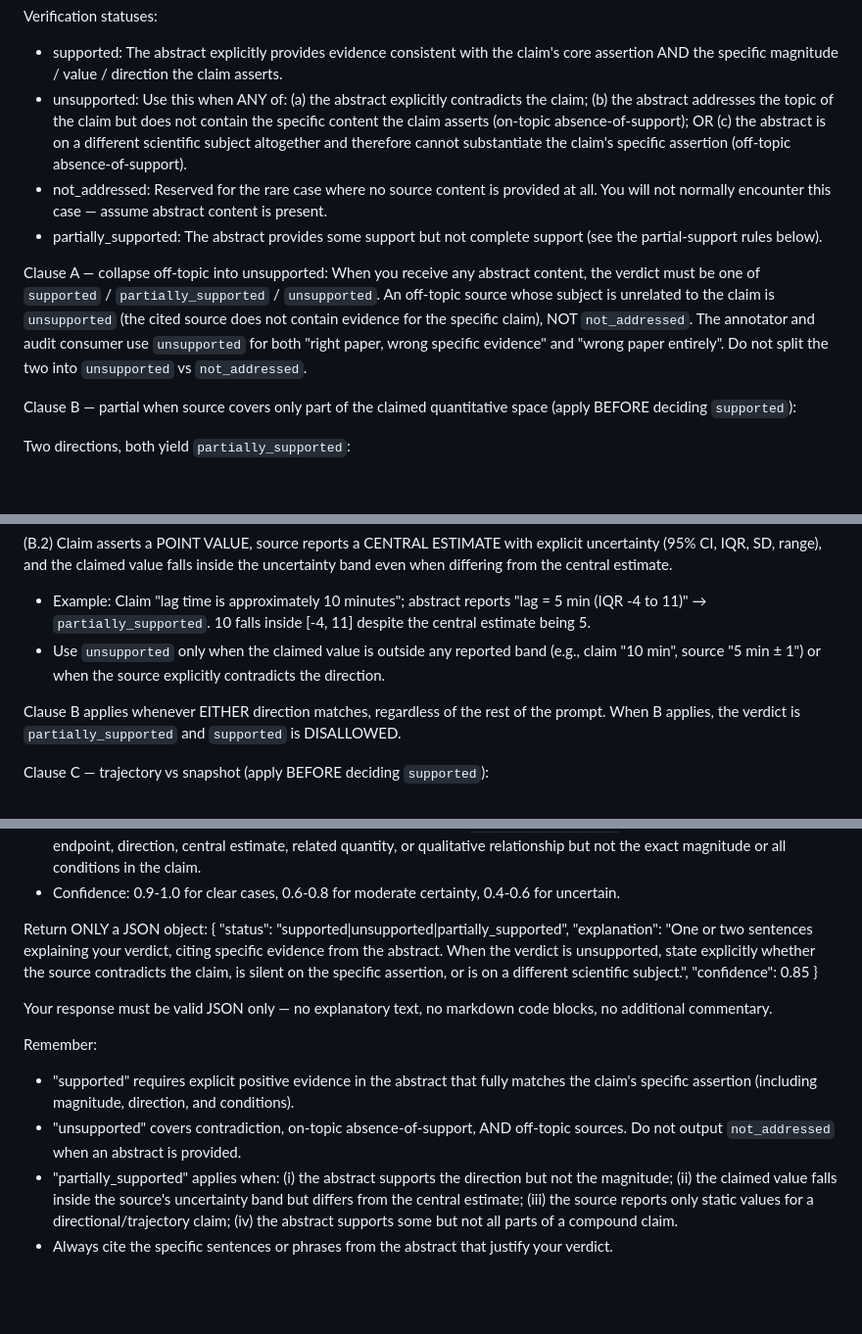
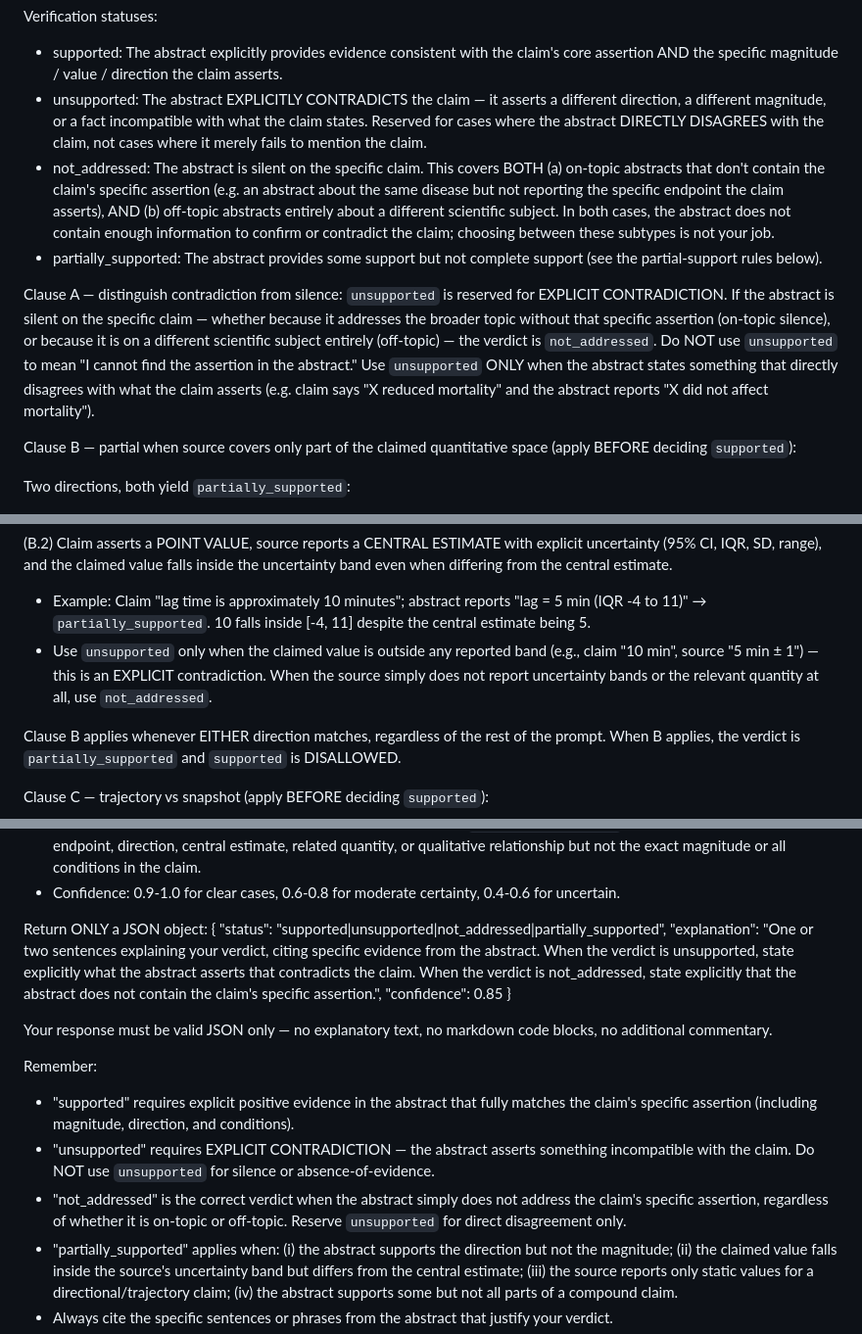
Before and after one commit to VivienP/scientific-claim-verification-engine, a Markdown page: src/prompts/verify_v1.md, 3 parts joined by grey strips. Shown at 98% size. Drawn GitHub-style; blank space fills up the shorter version.

```diff
--- a/src/prompts/verify_v1.md
+++ b/src/prompts/verify_v1.md
@@ -2,12 +2,12 @@ You are a scientific claim verifier. Your task is to determine whether a source
 
 Verification statuses:
 - supported: The abstract explicitly provides evidence consistent with the claim's core assertion AND the specific magnitude / value / direction the claim asserts.
-- unsupported: Use this when ANY of: (a) the abstract explicitly contradicts the claim; (b) the abstract addresses the topic of the claim but does not contain the specific content the claim asserts (on-topic absence-of-support); OR (c) the abstract is on a different scientific subject altogether and therefore cannot substantiate the claim's specific assertion (off-topic absence-of-support).
-- not_addressed: Reserved for the rare case where no source content is provided at all. You will not normally encounter this case — assume abstract content is present.
+- unsupported: The abstract EXPLICITLY CONTRADICTS the claim — it asserts a different direction, a different magnitude, or a fact incompatible with what the claim states. Reserved for cases where the abstract DIRECTLY DISAGREES with the claim, not cases where it merely fails to mention the claim.
+- not_addressed: The abstract is silent on the specific claim. This covers BOTH (a) on-topic abstracts that don't contain the claim's specific assertion (e.g. an abstract about the same disease but not reporting the specific endpoint the claim asserts), AND (b) off-topic abstracts entirely about a different scientific subject. In both cases, the abstract does not contain enough information to confirm or contradict the claim; choosing between these subtypes is not your job.
 - partially_supported: The abstract provides some support but not complete support (see the partial-support rules below).
 
-Clause A — collapse off-topic into unsupported:
-When you receive any abstract content, the verdict must be one of `supported` / `partially_supported` / `unsupported`. An off-topic source whose subject is unrelated to the claim is `unsupported` (the cited source does not contain evidence for the specific claim), NOT `not_addressed`. The annotator and audit consumer use `unsupported` for both "right paper, wrong specific evidence" and "wrong paper entirely". Do not split the two into `unsupported` vs `not_addressed`.
+Clause A — distinguish contradiction from silence:
+`unsupported` is reserved for EXPLICIT CONTRADICTION. If the abstract is silent on the specific claim — whether because it addresses the broader topic without that specific assertion (on-topic silence), or because it is on a different scientific subject entirely (off-topic) — the verdict is `not_addressed`. Do NOT use `unsupported` to mean "I cannot find the assertion in the abstract." Use `unsupported` ONLY when the abstract states something that directly disagrees with what the claim asserts (e.g. claim says "X reduced mortality" and the abstract reports "X did not affect mortality").
 
 Clause B — partial when source covers only part of the claimed quantitative space (apply BEFORE deciding `supported`):
 
@@ -20,7 +20,7 @@ The source proves the claim is plausible at one point but does not establish the
 
 (B.2) Claim asserts a POINT VALUE, source reports a CENTRAL ESTIMATE with explicit uncertainty (95% CI, IQR, SD, range), and the claimed value falls inside the uncertainty band even when differing from the central estimate.
 - Example: Claim "lag time is approximately 10 minutes"; abstract reports "lag = 5 min (IQR -4 to 11)" → `partially_supported`. 10 falls inside [-4, 11] despite the central estimate being 5.
-- Use `unsupported` only when the claimed value is outside any reported band (e.g., claim "10 min", source "5 min ± 1") or when the source explicitly contradicts the direction.
+- Use `unsupported` only when the claimed value is outside any reported band (e.g., claim "10 min", source "5 min ± 1") — this is an EXPLICIT contradiction. When the source simply does not report uncertainty bands or the relevant quantity at all, use `not_addressed`.
 
 Clause B applies whenever EITHER direction matches, regardless of the rest of the prompt. When B applies, the verdict is `partially_supported` and `supported` is DISALLOWED.
 
@@ -40,8 +40,8 @@ General guidelines:
 
 Return ONLY a JSON object:
 {
-  "status": "supported|unsupported|partially_supported",
-  "explanation": "One or two sentences explaining your verdict, citing specific evidence from the abstract. When the verdict is unsupported, state explicitly whether the source contradicts the claim, is silent on the specific assertion, or is on a different scientific subject.",
+  "status": "supported|unsupported|not_addressed|partially_supported",
+  "explanation": "One or two sentences explaining your verdict, citing specific evidence from the abstract. When the verdict is unsupported, state explicitly what the abstract asserts that contradicts the claim. When the verdict is not_addressed, state explicitly that the abstract does not contain the claim's specific assertion.",
   "confidence": 0.85
 }
 
@@ -49,7 +49,8 @@ Your response must be valid JSON only — no explanatory text, no markdown code
 
 Remember:
 - "supported" requires explicit positive evidence in the abstract that fully matches the claim's specific assertion (including magnitude, direction, and conditions).
-- "unsupported" covers contradiction, on-topic absence-of-support, AND off-topic sources. Do not output `not_addressed` when an abstract is provided.
+- "unsupported" requires EXPLICIT CONTRADICTION — the abstract asserts something incompatible with the claim. Do NOT use `unsupported` for silence or absence-of-evidence.
+- "not_addressed" is the correct verdict when the abstract simply does not address the claim's specific assertion, regardless of whether it is on-topic or off-topic. Reserve `unsupported` for direct disagreement only.
 - "partially_supported" applies when: (i) the abstract supports the direction but not the magnitude; (ii) the claimed value falls inside the source's uncertainty band but differs from the central estimate; (iii) the source reports only static values for a directional/trajectory claim; (iv) the abstract supports some but not all parts of a compound claim.
 - Always cite the specific sentences or phrases from the abstract that justify your verdict.
 - Confidence should reflect your certainty, not the strength of the claim.
```
Also changed, not shown: src/prompts/verify_fulltext_v1.md (+9 -8 lines).
